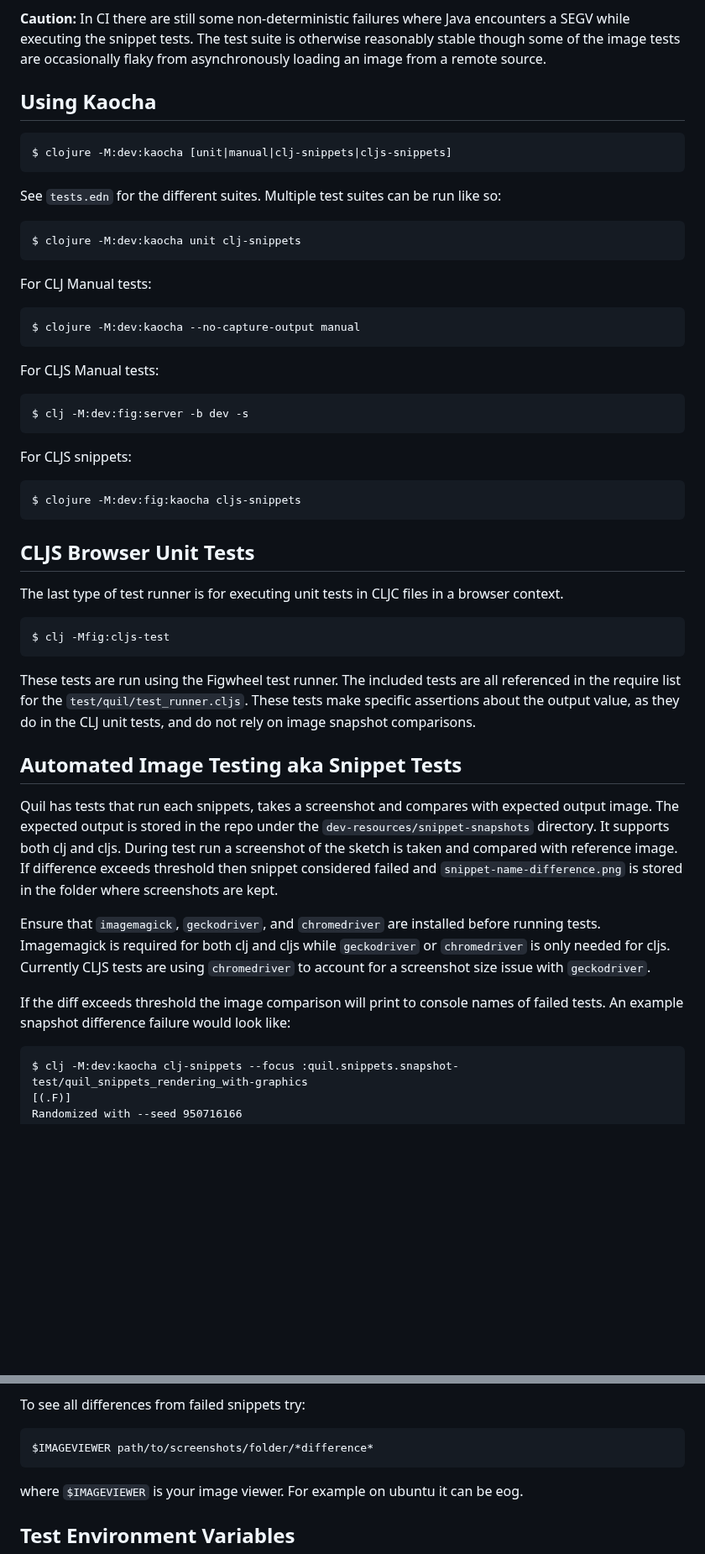
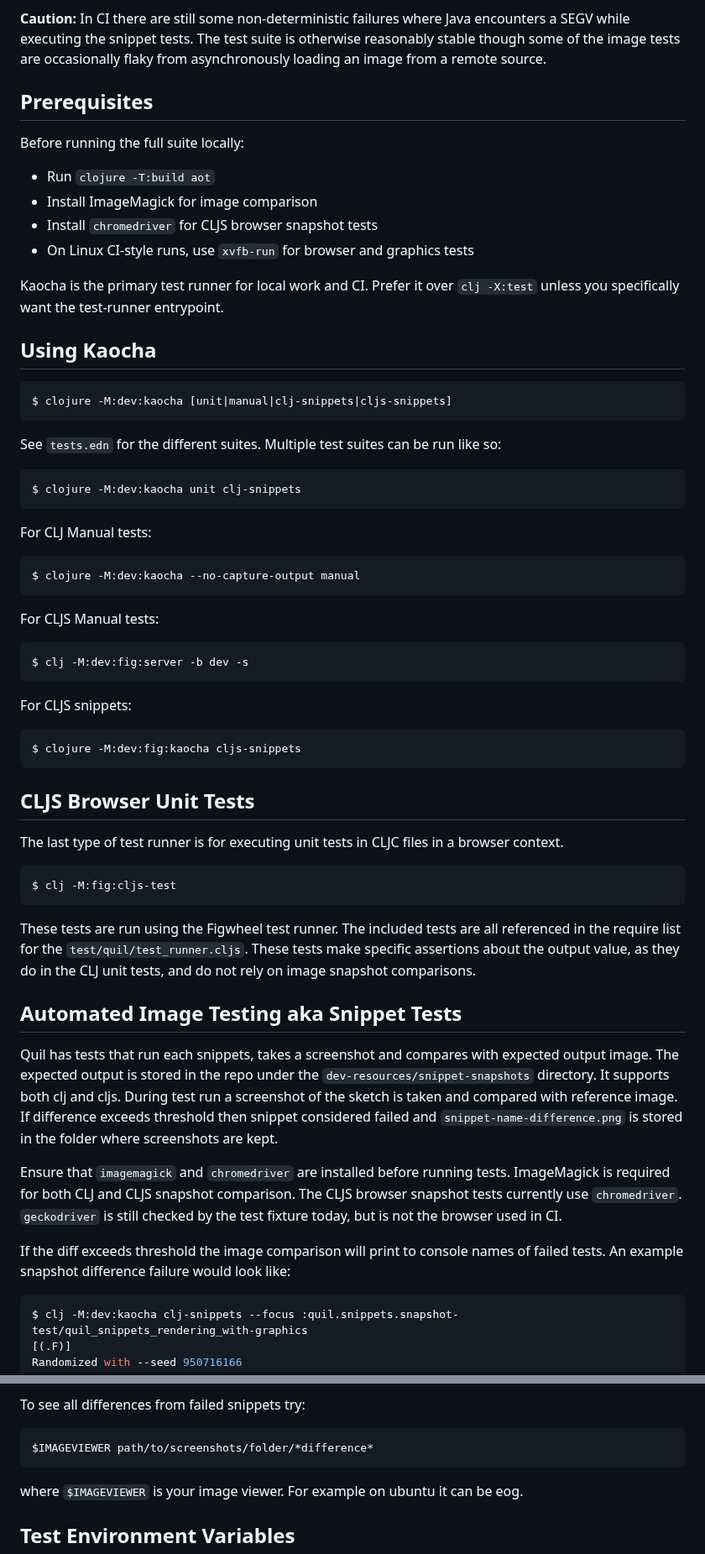
Before and after one commit to quil/quil, a Markdown page: docs/testing.md, 2 parts joined by grey strips. Shown at 84% size. GitHub-like rendering; blank space fills up the shorter version.

````diff
--- a/docs/testing.md
+++ b/docs/testing.md
@@ -4,30 +4,42 @@ There are a couple different testing approaches for quil. There are a few combin
 
 **Caution:** In CI there are still some non-deterministic failures where Java encounters a SEGV while executing the snippet tests. The test suite is otherwise reasonably stable though some of the image tests are occasionally flaky from asynchronously loading an image from a remote source.
 
+## Prerequisites
+
+Before running the full suite locally:
+
+* Run `clojure -T:build aot`
+* Install ImageMagick for image comparison
+* Install `chromedriver` for CLJS browser snapshot tests
+* On Linux CI-style runs, use `xvfb-run` for browser and graphics tests
+
+Kaocha is the primary test runner for local work and CI. Prefer it over
+`clj -X:test` unless you specifically want the test-runner entrypoint.
+
 ## Using Kaocha
 
-```
+```bash
 $ clojure -M:dev:kaocha [unit|manual|clj-snippets|cljs-snippets]
 ```
 
 See `tests.edn` for the different suites. Multiple test suites can be run like so:
 
-```
+```bash
 $ clojure -M:dev:kaocha unit clj-snippets
 ```
 
 For CLJ Manual tests:
-```
+```bash
 $ clojure -M:dev:kaocha --no-capture-output manual
 ```
 
 For CLJS Manual tests:
-```
+```bash
 $ clj -M:dev:fig:server -b dev -s
 ```
 
 For CLJS snippets:
-```
+```bash
 $ clojure -M:dev:fig:kaocha cljs-snippets
 ```
 
@@ -35,8 +47,8 @@ $ clojure -M:dev:fig:kaocha cljs-snippets
 
 The last type of test runner is for executing unit tests in CLJC files in a browser context.
 
-```
-$ clj -Mfig:cljs-test
+```bash
+$ clj -M:fig:cljs-test
 ```
 
 These tests are run using the Figwheel test runner. The included tests are all referenced in the require list for the `test/quil/test_runner.cljs`. These tests make specific assertions about the output value, as they do in the CLJ unit tests, and do not rely on image snapshot comparisons.
@@ -45,11 +57,14 @@ These tests are run using the Figwheel test runner. The included tests are all r
 
 Quil has tests that run each snippets, takes a screenshot and compares with expected output image. The expected output is stored in the repo under the `dev-resources/snippet-snapshots` directory. It supports both clj and cljs. During test run a screenshot of the sketch is taken and compared with reference image. If difference exceeds threshold then snippet considered failed and `snippet-name-difference.png` is stored in the folder where screenshots are kept.
 
-Ensure that `imagemagick`, `geckodriver`, and `chromedriver` are installed before running tests. Imagemagick is required for both clj and cljs while `geckodriver` or `chromedriver` is only needed for cljs. Currently CLJS tests are using `chromedriver` to account for a screenshot size issue with `geckodriver`.
+Ensure that `imagemagick` and `chromedriver` are installed before running
+tests. ImageMagick is required for both CLJ and CLJS snapshot comparison. The
+CLJS browser snapshot tests currently use `chromedriver`. `geckodriver` is
+still checked by the test fixture today, but is not the browser used in CI.
 
 If the diff exceeds threshold the image comparison will print to console names of failed tests. An example snapshot difference failure would look like:
 
-```
+```bash
 $ clj -M:dev:kaocha clj-snippets --focus :quil.snippets.snapshot-test/quil_snippets_rendering_with-graphics
 [(.F)]
 Randomized with --seed 950716166
@@ -72,7 +87,7 @@ This can be adjusted on a per snippet basis using the `:accepted-diff-threshold`
 
 To see all differences from failed snippets try:
 
-```
+```bash
 $IMAGEVIEWER path/to/screenshots/folder/*difference*
 ```
 
````
Also changed, not shown: other parts of docs/testing.md (+11 -14 lines), README.md (+57 -38 lines), docs/release.md (+26 -22 lines).
